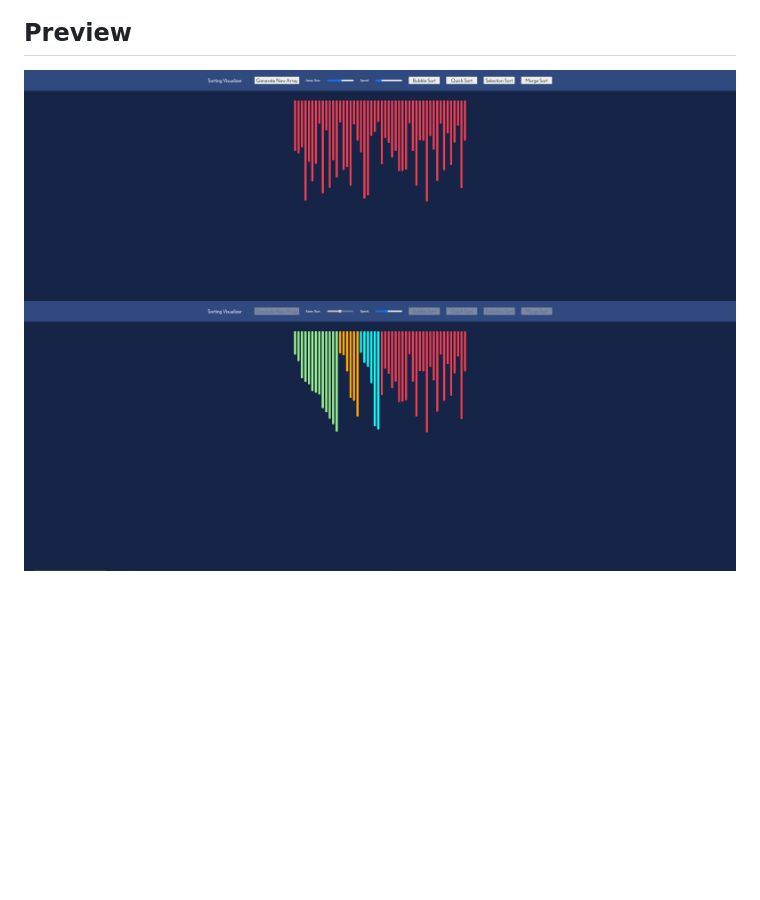
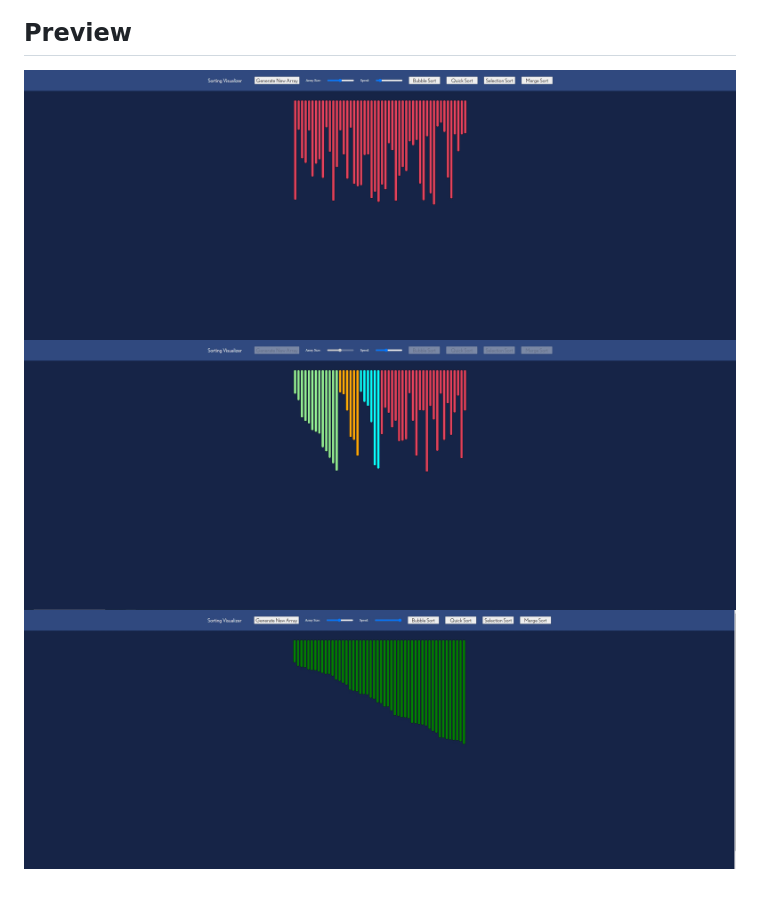
Before and after one commit to Joshua-Roh/Joshua-Roh.github.io, a Markdown page: README.md, the part around the change. Drawn GitHub-style; pictures changed too: Preview1.jpg, Preview3.jpg (added); blank space fills up the shorter version.

Commit message:
Replaced preview images

```diff
--- a/README.md
+++ b/README.md
@@ -11,3 +11,4 @@
 ## Preview
 ![Screenshot](Preview1.jpg)
 ![Screenshot](Preview2.jpg)
+![Screenshot](Preview3.jpg)
```
